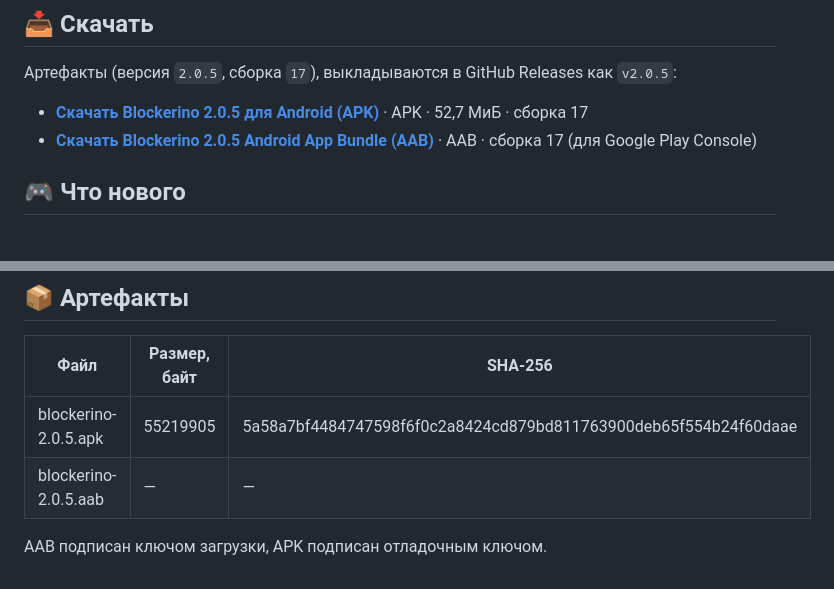
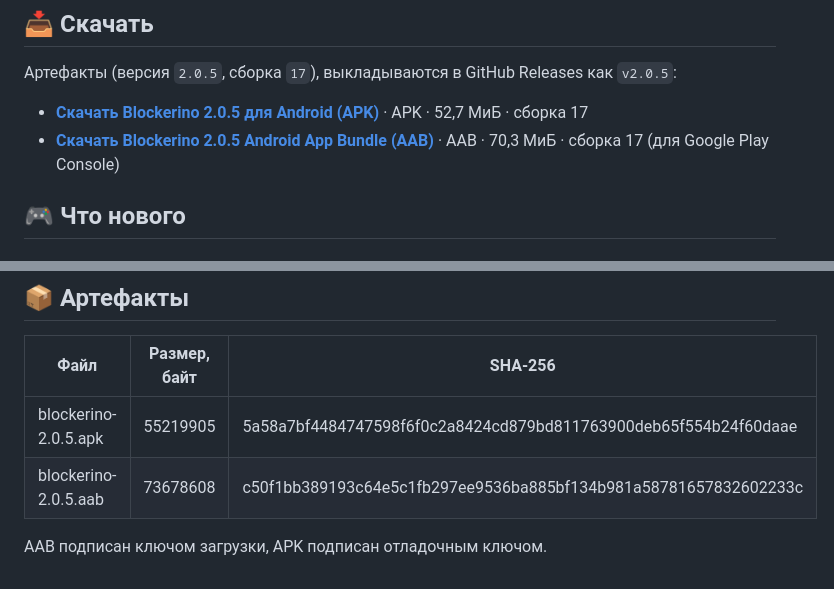
Before and after one commit to Nerdlin/blockerino, a Markdown page: docs/release-2.0.5.md, 2 parts joined by grey strips. Drawn GitHub-style.

Commit message:
docs(release): 2.0.5 AAB size and SHA-256 (signed with the upload key)
Co-Authored-By: Claude Opus 5.5 <noreply@anthropic.com>

```diff
--- a/docs/release-2.0.5.md
+++ b/docs/release-2.0.5.md
@@ -7,7 +7,7 @@
 Артефакты (версия `2.0.5`, сборка `17`), выкладываются в GitHub Releases как `v2.0.5`:
 
 - **[Скачать Blockerino 2.0.5 для Android (APK)](https://github.com/Nerdlin/blockerino/releases/download/v2.0.5/blockerino-2.0.5.apk)** · APK · 52,7 МиБ · сборка 17
-- **[Скачать Blockerino 2.0.5 Android App Bundle (AAB)](https://github.com/Nerdlin/blockerino/releases/download/v2.0.5/blockerino-2.0.5.aab)** · AAB · сборка 17 (для Google Play Console)
+- **[Скачать Blockerino 2.0.5 Android App Bundle (AAB)](https://github.com/Nerdlin/blockerino/releases/download/v2.0.5/blockerino-2.0.5.aab)** · AAB · 70,3 МиБ · сборка 17 (для Google Play Console)
 
 ## 🎮 Что нового
 
@@ -58,6 +58,6 @@ Edge function: `supabase/functions/chess-com-import` (verify_jwt включён)
 | Файл | Размер, байт | SHA-256 |
 |---|---|---|
 | blockerino-2.0.5.apk | 55219905 | 5a58a7bf4484747598f6f0c2a8424cd879bd811763900deb65f554b24f60daae |
-| blockerino-2.0.5.aab | — | — |
+| blockerino-2.0.5.aab | 73678608 | c50f1bb389193c64e5c1fb297ee9536ba885bf134b981a58781657832602233c |
 
 AAB подписан ключом загрузки, APK подписан отладочным ключом.
```
Also changed, not shown: README.md (+1 -1 lines).
